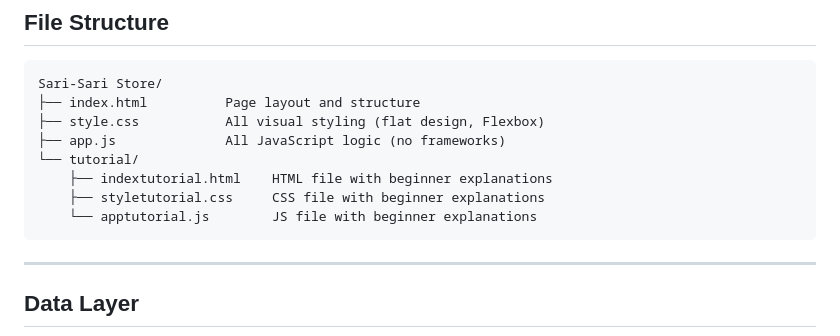
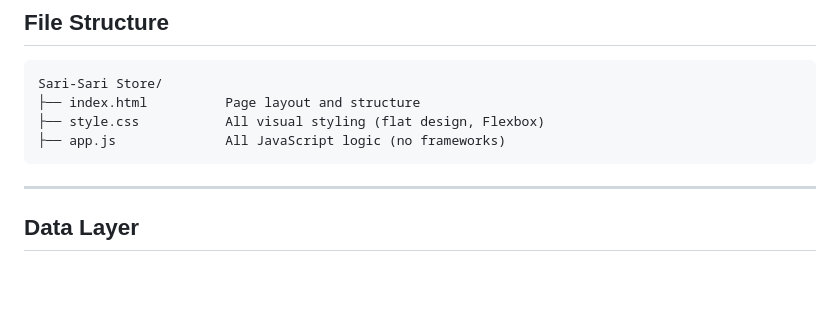
Before and after one commit to cozycodingwastaken/Smart-Inventory-Restock-System, a Markdown page: README.md, the part around the change. GitHub-like rendering; blank space fills up the shorter version.

````diff
--- a/README.md
+++ b/README.md
@@ -56,10 +56,6 @@ Sari-Sari Store/
 ├── index.html          Page layout and structure
 ├── style.css           All visual styling (flat design, Flexbox)
 ├── app.js              All JavaScript logic (no frameworks)
-└── tutorial/
-    ├── indextutorial.html    HTML file with beginner explanations
-    ├── styletutorial.css     CSS file with beginner explanations
-    └── apptutorial.js        JS file with beginner explanations
 ```
 
 ---
````
